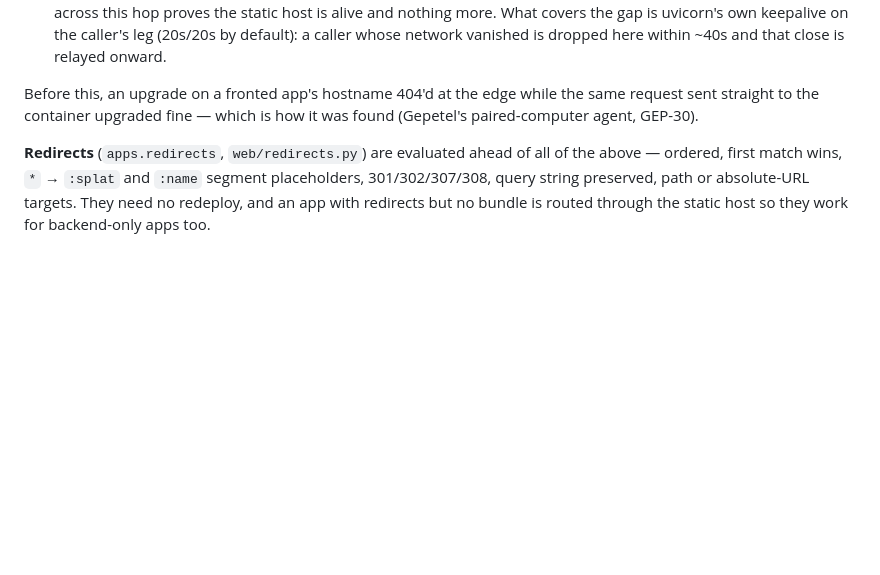
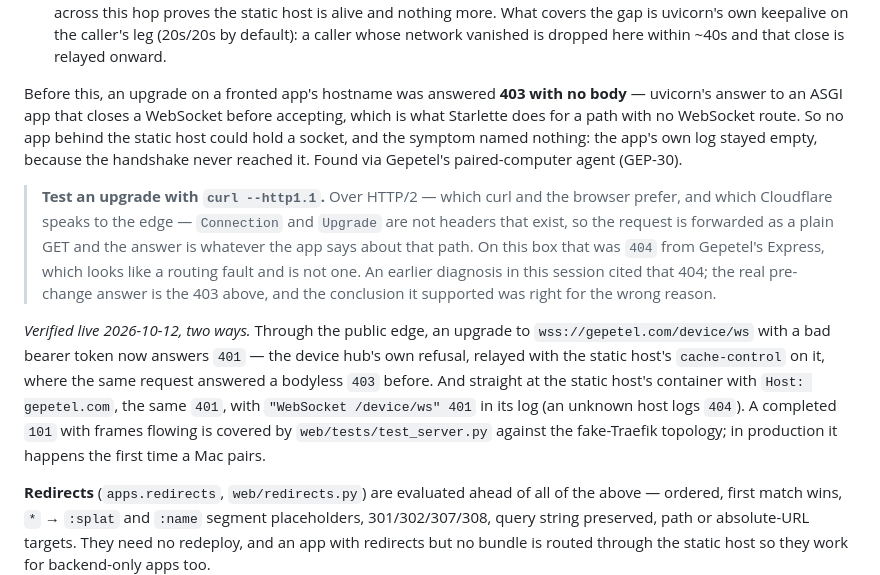
Before and after one commit to bogdanripa/pironman, a Markdown page: ARCHITECTURE.md, the part around the change. Rendered like a GitHub page; blank space fills up the shorter version.

Commit message:
Record the upgrade proxy as verified live, and correct the symptom
Deployed (pironman-web, websockets 17.2 pinned, container healthy) and
checked two ways, as this repo asks:

- through the public edge, an upgrade to wss://gepetel.com/device/ws with
  a bad bearer token answers 401 — the device hub's own refusal, relayed
  with the static host's cache-control on it;
- straight at the static host's container with Host: gepetel.com, the
  same 401, and its log now carries `"WebSocket /device/ws" 401` (an
  unknown host logs 404). HTTP is unaffected: /, /privacy, /tos,
  mustered.dev and the dashboard all still 200.

The correction belongs in the record: the previous commit message, and
an earlier diagnosis in this session, said an upgrade 404'd at the edge.
The real pre-change answer to an upgrade was a **bodyless 403** — what
uvicorn sends when an ASGI app closes a WebSocket before accepting, i.e.
Starlette's answer for a path with no WebSocket route. The 404 came from
testing over HTTP/2, where `Connection` and `Upgrade` do not exist as
headers, so the request was forwarded as a plain GET and Express
answered it. Same conclusion, wrong reason — test upgrades with
`curl --http1.1`, which is now written down in §9b.

Still unproven in production: a completed 101 with frames flowing. That
is covered by web/tests/test_server.py against the fake-Traefik topology
and will be exercised for real the first time a Mac pairs.

Co-Authored-By: Claude Opus 5 <noreply@anthropic.com>
Claude-Session: https://claude.ai/code/session_01WZtuieYB4s2JkoKZv57vim

```diff
--- a/ARCHITECTURE.md
+++ b/ARCHITECTURE.md
@@ -1131,9 +1131,30 @@ Two details are load-bearing:
   default): a caller whose network vanished is dropped here within ~40s and that
   close is relayed onward.
 
-Before this, an upgrade on a fronted app's hostname 404'd at the edge while the
-same request sent straight to the container upgraded fine — which is how it was
-found (Gepetel's paired-computer agent, GEP-30).
+Before this, an upgrade on a fronted app's hostname was answered **403 with no
+body** — uvicorn's answer to an ASGI app that closes a WebSocket before
+accepting, which is what Starlette does for a path with no WebSocket route. So
+no app behind the static host could hold a socket, and the symptom named nothing:
+the app's own log stayed empty, because the handshake never reached it. Found via
+Gepetel's paired-computer agent (GEP-30).
+
+> **Test an upgrade with `curl --http1.1`.** Over HTTP/2 — which curl and the
+> browser prefer, and which Cloudflare speaks to the edge — `Connection` and
+> `Upgrade` are not headers that exist, so the request is forwarded as a plain
+> GET and the answer is whatever the app says about that path. On this box that
+> was `404` from Gepetel's Express, which looks like a routing fault and is not
+> one. An earlier diagnosis in this session cited that 404; the real pre-change
+> answer is the 403 above, and the conclusion it supported was right for the
+> wrong reason.
+
+*Verified live 2026-10-12, two ways.* Through the public edge, an upgrade to
+`wss://gepetel.com/device/ws` with a bad bearer token now answers `401` — the
+device hub's own refusal, relayed with the static host's `cache-control` on it,
+where the same request answered a bodyless `403` before. And straight at the
+static host's container with `Host: gepetel.com`, the same `401`, with
+`"WebSocket /device/ws" 401` in its log (an unknown host logs `404`). A completed
+`101` with frames flowing is covered by `web/tests/test_server.py` against the
+fake-Traefik topology; in production it happens the first time a Mac pairs.
 
 **Redirects** (`apps.redirects`, `web/redirects.py`) are evaluated ahead of all
 of the above — ordered, first match wins, `*` → `:splat` and `:name` segment
```
